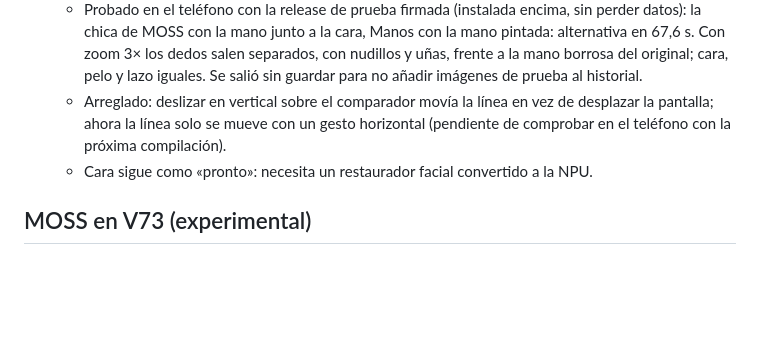
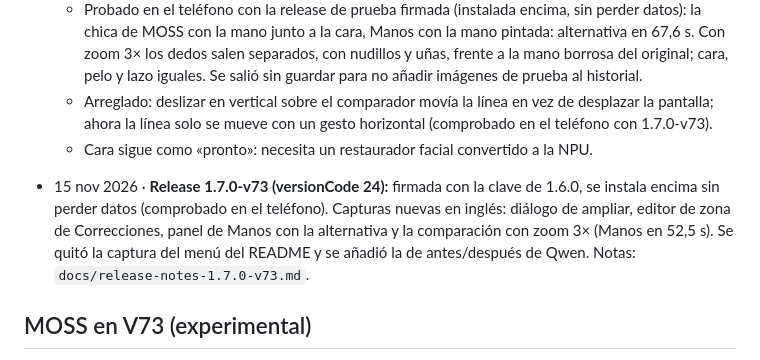
Before and after one commit to GrimmDev-Glitch/hexanima, a Markdown page: CHANGES.md, the part around the change. GitHub-like rendering; blank space fills up the shorter version.

```diff
--- a/CHANGES.md
+++ b/CHANGES.md
@@ -208,8 +208,10 @@
   - Se activan cuando Qwen-Image está instalado. Se pinta la zona con el mismo editor de máscaras de la app (se movió `MaskView` / `showMaskEditor` de `Main` a `Base`, sin cambiar su funcionamiento) y se escribe el cambio (en Manos es opcional: por defecto pide manos naturales de cinco dedos).
   - `Qwen.runMaskedEdit`: el mismo camino que la edición de la pantalla principal (`prepareEdit`, `qwen.sh`, `png`, `applyDetailMask` / `applyEditMask`), sin tocar `Main.runOneQwen`. Solo cambia la zona pintada, con borde suave; semilla distinta en cada alternativa; Cancelar usa `qwen.sh stop`. Antes de empezar se libera el servidor de Anima para dejar la RAM a Qwen, y la pantalla principal lo muestra como no cargado.
   - Probado en el teléfono con la release de prueba firmada (instalada encima, sin perder datos): la chica de MOSS con la mano junto a la cara, Manos con la mano pintada: alternativa en 67,6 s. Con zoom 3× los dedos salen separados, con nudillos y uñas, frente a la mano borrosa del original; cara, pelo y lazo iguales. Se salió sin guardar para no añadir imágenes de prueba al historial.
-  - Arreglado: deslizar en vertical sobre el comparador movía la línea en vez de desplazar la pantalla; ahora la línea solo se mueve con un gesto horizontal (pendiente de comprobar en el teléfono con la próxima compilación).
+  - Arreglado: deslizar en vertical sobre el comparador movía la línea en vez de desplazar la pantalla; ahora la línea solo se mueve con un gesto horizontal (comprobado en el teléfono con 1.7.0-v73).
   - Cara sigue como «pronto»: necesita un restaurador facial convertido a la NPU.
+
+- 15 nov 2026 · **Release 1.7.0-v73 (versionCode 24):** firmada con la clave de 1.6.0, se instala encima sin perder datos (comprobado en el teléfono). Capturas nuevas en inglés: diálogo de ampliar, editor de zona de Correcciones, panel de Manos con la alternativa y la comparación con zoom 3× (Manos en 52,5 s). Se quitó la captura del menú del README y se añadió la de antes/después de Qwen. Notas: `docs/release-notes-1.7.0-v73.md`.
 
 ## MOSS en V73 (experimental)
 
```
Also changed, not shown: README.md (+11 -5 lines), docs/release-notes-1.7.0-v73.md (added, +44 -0 lines), docs/screens/v73/31-menu.jpg (deleted), docs/screens/v73/32-upscale-dialog.jpg (added), docs/screens/v73/36-corrections-mask.jpg (added), docs/screens/v73/37-corrections-hands-panel.jpg (added), docs/screens/v73/38-corrections-zoom.jpg (added).
